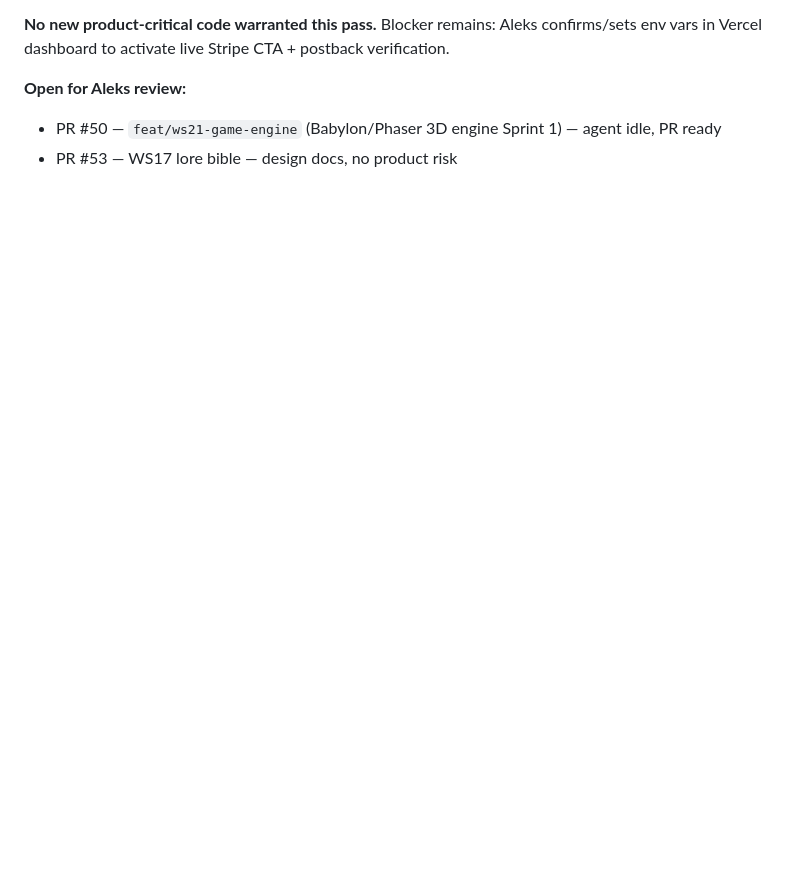
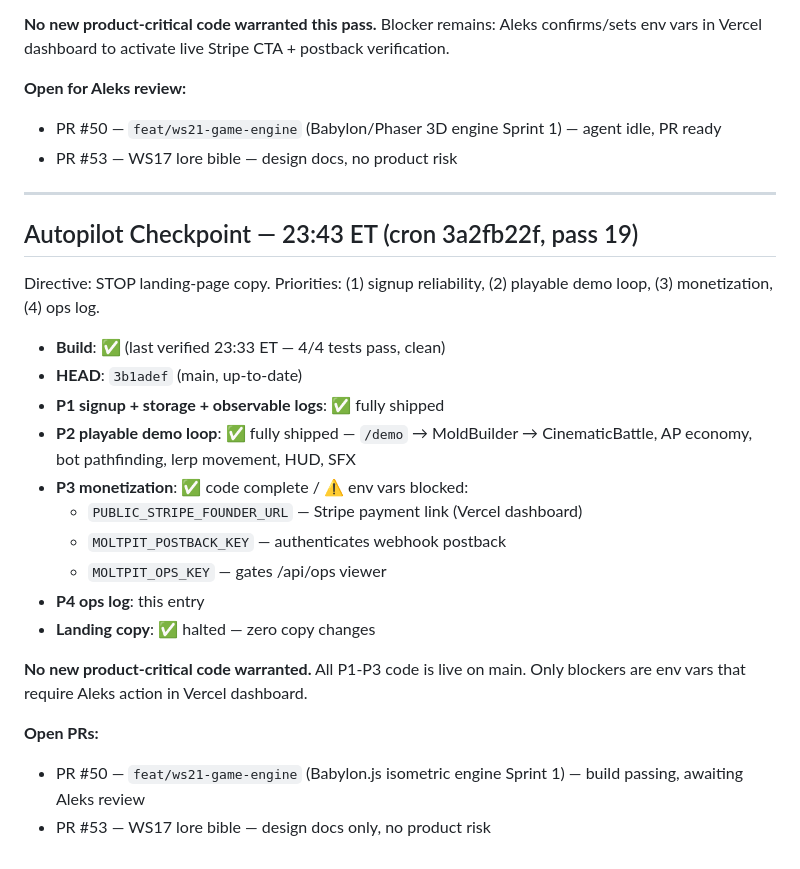
Before and after one commit to Aleksion/cogcage, a Markdown page: ops/logs/2026-03-01.md, the part around the change. GitHub-like rendering; blank space fills up the shorter version.

Commit message:
chore(ops): autopilot checkpoint 23:43 ET — all P1-P3 live, env vars pending

```diff
--- a/ops/logs/2026-03-01.md
+++ b/ops/logs/2026-03-01.md
@@ -412,3 +412,26 @@ Directive: STOP landing-page copy. Priorities: (1) signup reliability, (2) playa
 **Open for Aleks review:**
 - PR #50 — `feat/ws21-game-engine` (Babylon/Phaser 3D engine Sprint 1) — agent idle, PR ready
 - PR #53 — WS17 lore bible — design docs, no product risk
+
+---
+
+## Autopilot Checkpoint — 23:43 ET (cron 3a2fb22f, pass 19)
+
+Directive: STOP landing-page copy. Priorities: (1) signup reliability, (2) playable demo loop, (3) monetization, (4) ops log.
+
+- **Build**: ✅ (last verified 23:33 ET — 4/4 tests pass, clean)
+- **HEAD**: `3b1adef` (main, up-to-date)
+- **P1 signup + storage + observable logs**: ✅ fully shipped
+- **P2 playable demo loop**: ✅ fully shipped — `/demo` → MoldBuilder → CinematicBattle, AP economy, bot pathfinding, lerp movement, HUD, SFX
+- **P3 monetization**: ✅ code complete / ⚠️ env vars blocked:
+  - `PUBLIC_STRIPE_FOUNDER_URL` — Stripe payment link (Vercel dashboard)
+  - `MOLTPIT_POSTBACK_KEY` — authenticates webhook postback
+  - `MOLTPIT_OPS_KEY` — gates /api/ops viewer
+- **P4 ops log**: this entry
+- **Landing copy**: ✅ halted — zero copy changes
+
+**No new product-critical code warranted.** All P1-P3 code is live on main. Only blockers are env vars that require Aleks action in Vercel dashboard.
+
+**Open PRs:**
+- PR #50 — `feat/ws21-game-engine` (Babylon.js isometric engine Sprint 1) — build passing, awaiting Aleks review
+- PR #53 — WS17 lore bible — design docs only, no product risk
```
